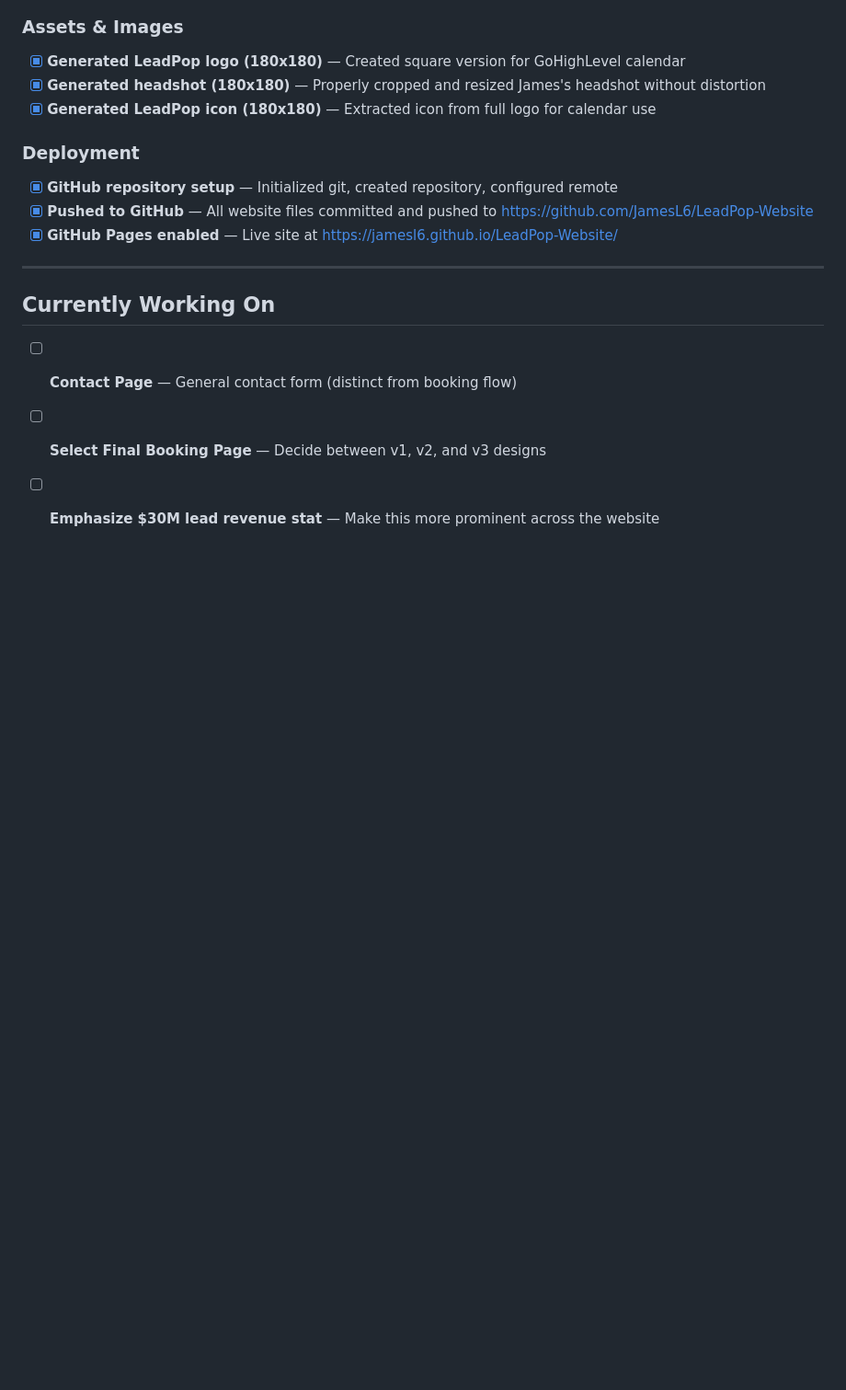
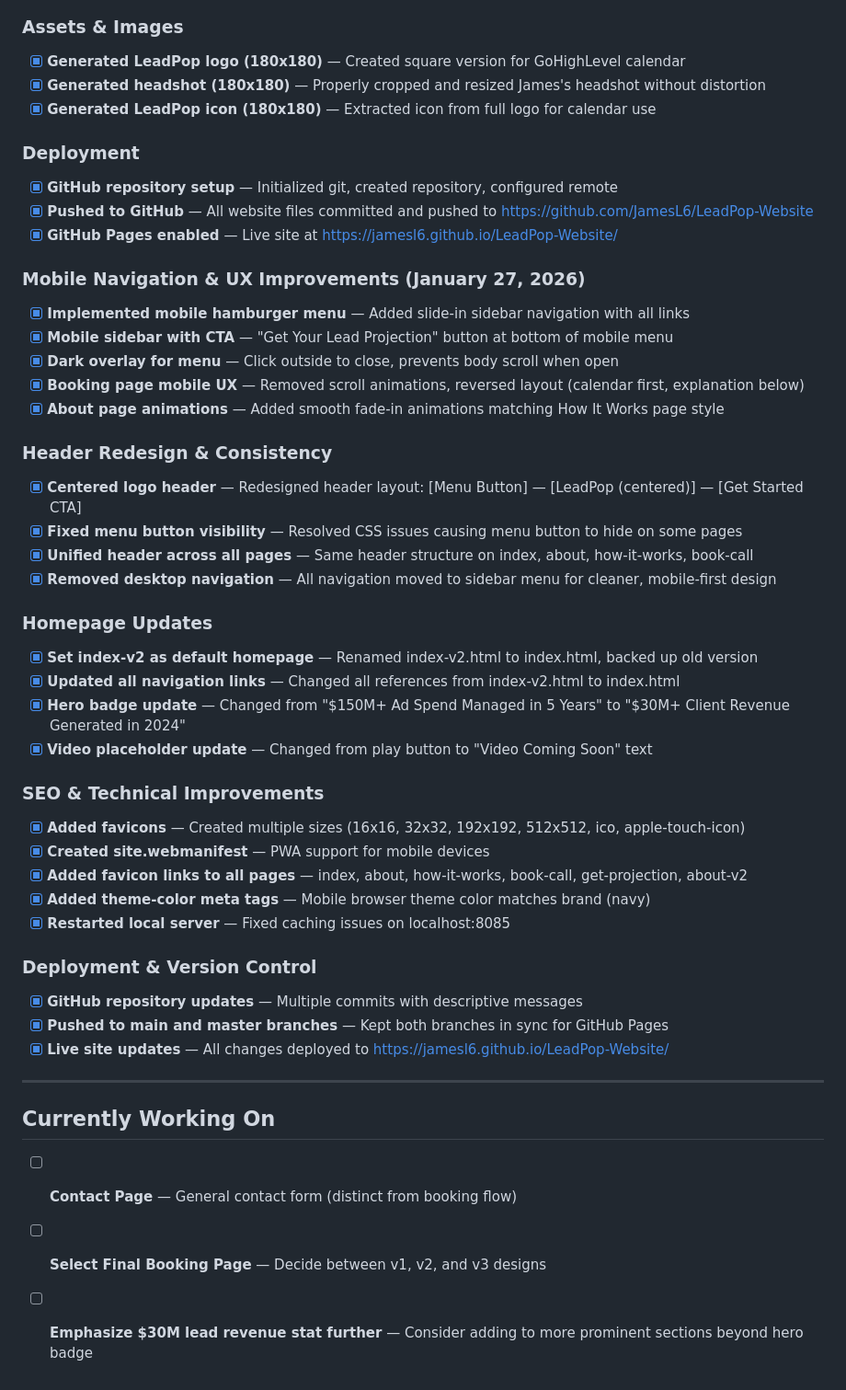
Before and after one commit to JamesL6/LeadPop-Website, a Markdown page: ROADMAP.md, the part around the change. Shown at 92% size. GitHub-like rendering; blank space fills up the shorter version.

Commit message:
Update ROADMAP with latest session work
Documented all improvements from January 27, 2026:
- Mobile navigation and UX improvements
- Header redesign with centered logo
- Homepage updates (hero badge, video placeholder, default index)
- SEO improvements (favicons, meta tags, webmanifest)
- Deployment and version control updates

```diff
--- a/ROADMAP.md
+++ b/ROADMAP.md
@@ -186,9 +186,40 @@ This document tracks future improvements and pages needed for the LeadPop busine
 - [x] **Pushed to GitHub** — All website files committed and pushed to https://github.com/JamesL6/LeadPop-Website
 - [x] **GitHub Pages enabled** — Live site at https://jamesl6.github.io/LeadPop-Website/
 
+### Mobile Navigation & UX Improvements (January 27, 2026)
+- [x] **Implemented mobile hamburger menu** — Added slide-in sidebar navigation with all links
+- [x] **Mobile sidebar with CTA** — "Get Your Lead Projection" button at bottom of mobile menu
+- [x] **Dark overlay for menu** — Click outside to close, prevents body scroll when open
+- [x] **Booking page mobile UX** — Removed scroll animations, reversed layout (calendar first, explanation below)
+- [x] **About page animations** — Added smooth fade-in animations matching How It Works page style
+
+### Header Redesign & Consistency
+- [x] **Centered logo header** — Redesigned header layout: [Menu Button] — [LeadPop (centered)] — [Get Started CTA]
+- [x] **Fixed menu button visibility** — Resolved CSS issues causing menu button to hide on some pages
+- [x] **Unified header across all pages** — Same header structure on index, about, how-it-works, book-call
+- [x] **Removed desktop navigation** — All navigation moved to sidebar menu for cleaner, mobile-first design
+
+### Homepage Updates
+- [x] **Set index-v2 as default homepage** — Renamed index-v2.html to index.html, backed up old version
+- [x] **Updated all navigation links** — Changed all references from index-v2.html to index.html
+- [x] **Hero badge update** — Changed from "$150M+ Ad Spend Managed in 5 Years" to "$30M+ Client Revenue Generated in 2024"
+- [x] **Video placeholder update** — Changed from play button to "Video Coming Soon" text
+
+### SEO & Technical Improvements
+- [x] **Added favicons** — Created multiple sizes (16x16, 32x32, 192x192, 512x512, ico, apple-touch-icon)
+- [x] **Created site.webmanifest** — PWA support for mobile devices
+- [x] **Added favicon links to all pages** — index, about, how-it-works, book-call, get-projection, about-v2
+- [x] **Added theme-color meta tags** — Mobile browser theme color matches brand (navy)
+- [x] **Restarted local server** — Fixed caching issues on localhost:8085
+
+### Deployment & Version Control
+- [x] **GitHub repository updates** — Multiple commits with descriptive messages
+- [x] **Pushed to main and master branches** — Kept both branches in sync for GitHub Pages
+- [x] **Live site updates** — All changes deployed to https://jamesl6.github.io/LeadPop-Website/
+
 ---
 
 ## Currently Working On
 - [ ] **Contact Page** — General contact form (distinct from booking flow)
 - [ ] **Select Final Booking Page** — Decide between v1, v2, and v3 designs
-- [ ] **Emphasize $30M lead revenue stat** — Make this more prominent across the website
+- [ ] **Emphasize $30M lead revenue stat further** — Consider adding to more prominent sections beyond hero badge
```
